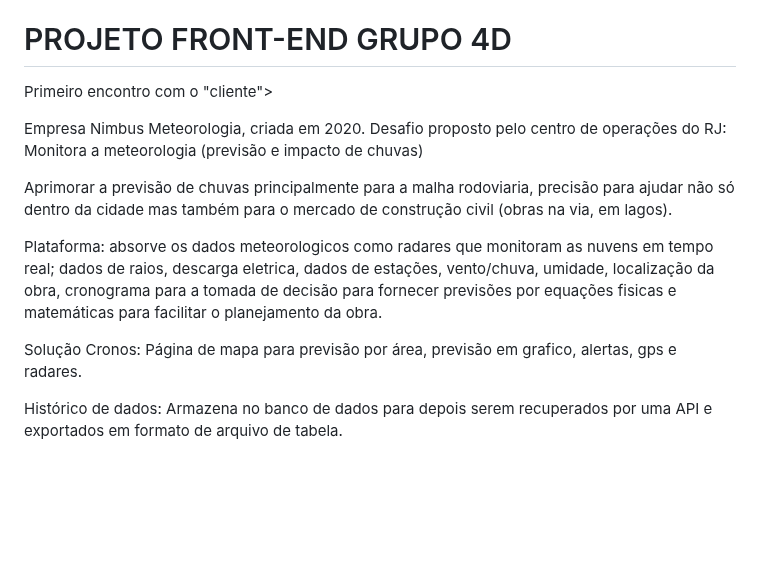
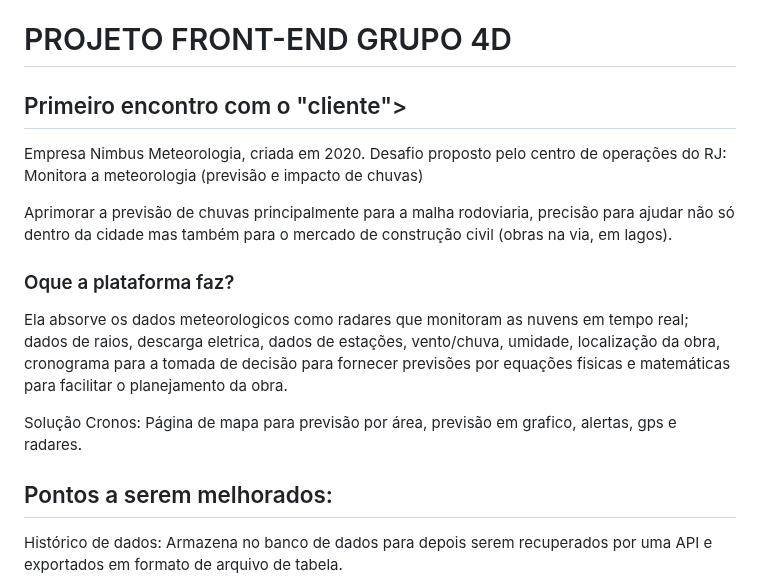
Before and after one commit to lorranprt/grupo-4d, a Markdown page: anotações.md, the part around the change. GitHub-like rendering; blank space fills up the shorter version.

```diff
--- a/anotações.md
+++ b/anotações.md
@@ -6,18 +6,19 @@ para mudar de 'master' para 'main'
 
 # PROJETO FRONT-END GRUPO 4D
 
-Primeiro encontro com o "cliente">
+## Primeiro encontro com o "cliente">
 
 Empresa Nimbus Meteorologia, criada em 2020.
 Desafio proposto pelo centro de operações do RJ: Monitora a meteorologia (previsão e impacto de chuvas)
 
 Aprimorar a previsão de chuvas principalmente para a malha rodoviaria, precisão para ajudar não só dentro da cidade mas também para o mercado de construção civil (obras na via, em lagos).
-
-Plataforma: absorve os dados meteorologicos como radares que monitoram as nuvens em tempo real; dados de raios, descarga eletrica, dados de estações, vento/chuva, umidade, localização da obra, cronograma para a tomada de decisão para fornecer previsões por equações fisicas e matemáticas para facilitar o planejamento da obra.
+### Oque a plataforma faz?
+Ela absorve os dados meteorologicos como radares que monitoram as nuvens em tempo real; dados de raios, descarga eletrica, dados de estações, vento/chuva, umidade, localização da obra, cronograma para a tomada de decisão para fornecer previsões por equações fisicas e matemáticas para facilitar o planejamento da obra.
 
 Solução Cronos:
 Página de mapa para previsão por área, previsão em grafico, alertas, gps e radares.
 
+## Pontos a serem melhorados:
 Histórico de dados:
 Armazena no banco de dados para depois serem recuperados por uma API e exportados em formato de arquivo de tabela.
 
```
